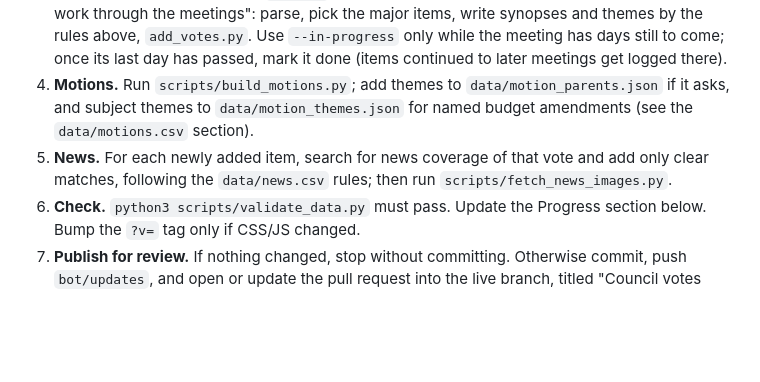
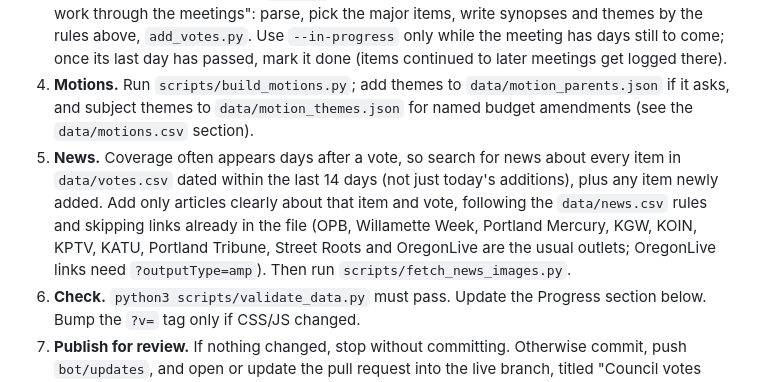
Before and after one commit to Portland-City-Council-Votes/pdxcouncilvotes, a Markdown page: CLAUDE.md, the part around the change. Rendered like a GitHub page; blank space fills up the shorter version.

Commit message:
Have the daily bot re-check the last two weeks of votes for news
Co-Authored-By: Claude Opus 5.5 <noreply@anthropic.com>
Claude-Session: https://claude.ai/code/session_01Tk4sB5oQrfA4VdN3TgYkSW

```diff
--- a/CLAUDE.md
+++ b/CLAUDE.md
@@ -124,7 +124,7 @@ A scheduled Claude routine runs this once a day in a fresh cloud session. It nev
 2. **New meetings.** Read `agenda/all?committee=950` pages 0 and 1 and add any meeting missing from `data/meetings.csv` as `pending` (mark "Cancelled" ones `cancelled`).
 3. **Process meetings.** For every `pending` meeting with a date on or before today, follow "How to work through the meetings": parse, pick the major items, write synopses and themes by the rules above, `add_votes.py`. Use `--in-progress` only while the meeting has days still to come; once its last day has passed, mark it done (items continued to later meetings get logged there).
 4. **Motions.** Run `scripts/build_motions.py`; add themes to `data/motion_parents.json` if it asks, and subject themes to `data/motion_themes.json` for named budget amendments (see the `data/motions.csv` section).
-5. **News.** For each newly added item, search for news coverage of that vote and add only clear matches, following the `data/news.csv` rules; then run `scripts/fetch_news_images.py`.
+5. **News.** Coverage often appears days after a vote, so search for news about every item in `data/votes.csv` dated within the last 14 days (not just today's additions), plus any item newly added. Add only articles clearly about that item and vote, following the `data/news.csv` rules and skipping links already in the file (OPB, Willamette Week, Portland Mercury, KGW, KOIN, KPTV, KATU, Portland Tribune, Street Roots and OregonLive are the usual outlets; OregonLive links need `?outputType=amp`). Then run `scripts/fetch_news_images.py`.
 6. **Check.** `python3 scripts/validate_data.py` must pass. Update the Progress section below. Bump the `?v=` tag only if CSS/JS changed.
 7. **Publish for review.** If nothing changed, stop without committing. Otherwise commit, push `bot/updates`, and open or update the pull request into the live branch, titled "Council votes update" with the meeting dates. The body lists each new item (date, document number, title, action, Yea–Nay), its themes, every judgment call (items skipped and why, anything uncertain), and anything that needs the owner's decision.
 
```
